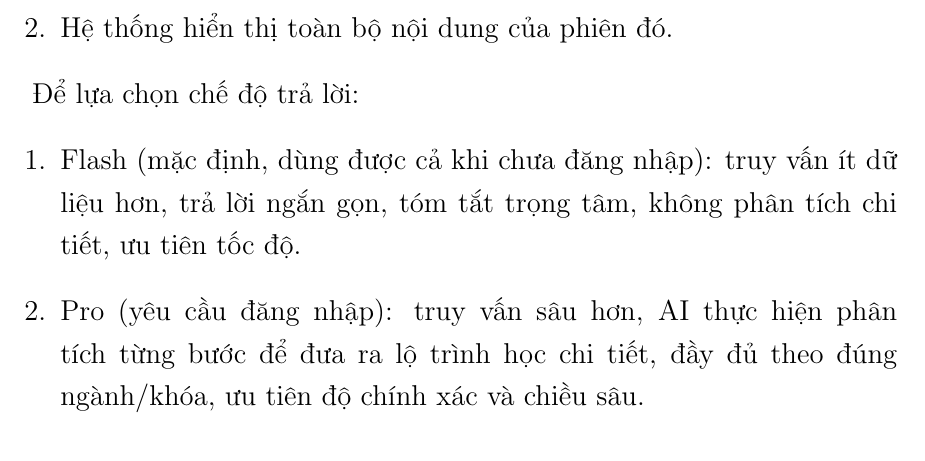
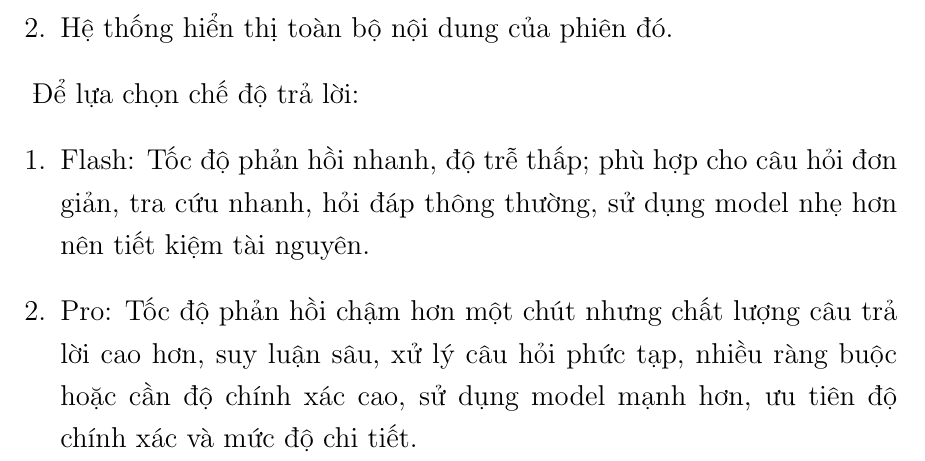
Before and after one commit to Giaphuc713/My-CV, a LaTeX thesis (main.tex, which reads Chapter4/chapter4.tex): part of page 111 of 131, cut so that both start at the same text. Compiled offline with pdfLaTeX.

Commit message:
add desc mode

```diff
--- a/Chapter4/chapter4.tex
+++ b/Chapter4/chapter4.tex
@@ -1101,8 +1101,8 @@ Cách sử dụng:
 
 Để lựa chọn chế độ trả lời:
 \begin{enumerate}
-	\item Flash (mặc định, dùng được cả khi chưa đăng nhập): truy vấn ít dữ liệu hơn, trả lời ngắn gọn, tóm tắt trọng tâm, không phân tích chi tiết, ưu tiên tốc độ.
-	\item Pro (yêu cầu đăng nhập): truy vấn sâu hơn, AI thực hiện phân tích từng bước để đưa ra lộ trình học chi tiết, đầy đủ theo đúng ngành/khóa, ưu tiên độ chính xác và chiều sâu.
+	\item Flash: Tốc độ phản hồi nhanh, độ trễ thấp; phù hợp cho câu hỏi đơn giản, tra cứu nhanh, hỏi đáp thông thường, sử dụng model nhẹ hơn nên tiết kiệm tài nguyên.
+	\item Pro: Tốc độ phản hồi chậm hơn một chút nhưng chất lượng câu trả lời cao hơn, suy luận sâu, xử lý câu hỏi phức tạp, nhiều ràng buộc hoặc cần độ chính xác cao, sử dụng model mạnh hơn, ưu tiên độ chính xác và mức độ chi tiết.
 \end{enumerate}
 
 \subsubsection{Màn hình Đăng ký (Mobile)}
```
Also changed, not shown: main.pdf.
